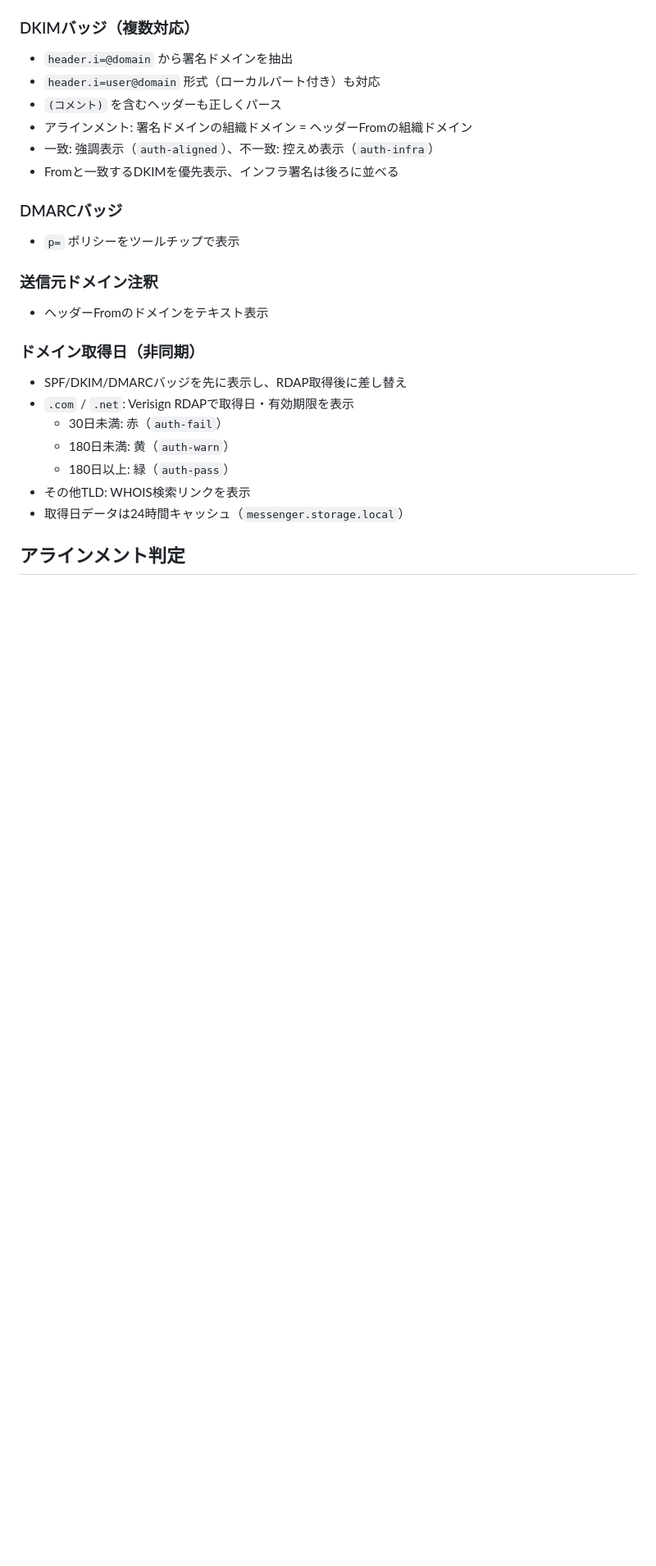
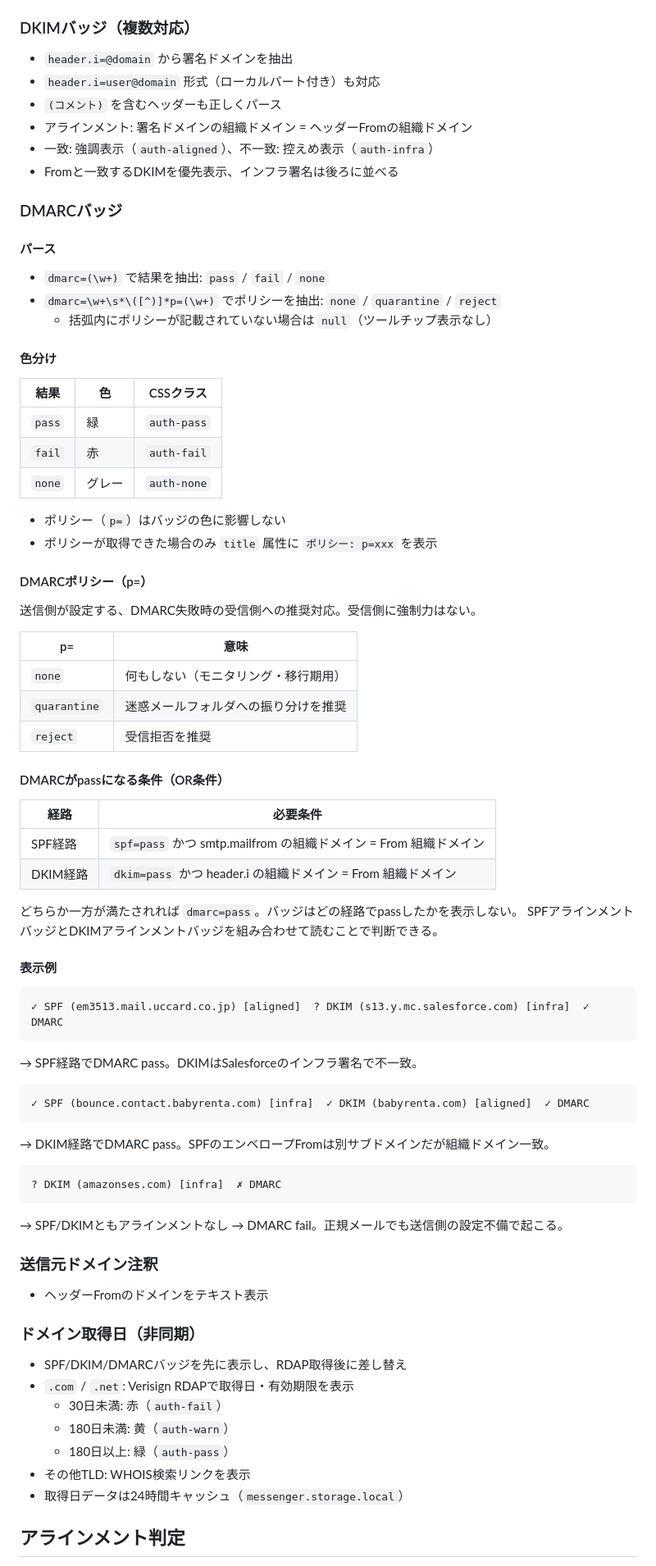
Before and after one commit to nssv0084/-ail-auth-checker, a Markdown page: SPEC.md, the part around one of its changes. Shown at 82% size. GitHub-like rendering; blank space fills up the shorter version.

Commit message:
Expand DMARC badge spec in SPEC.md
Co-Authored-By: Claude Sonnet 4.6 <noreply@anthropic.com>

````diff
--- a/SPEC.md
+++ b/SPEC.md
@@ -30,7 +30,59 @@ SPF/DKIM/DMARCの認証結果とアラインメントをバナーで表示する
 
 ### DMARCバッジ
 
-- `p=` ポリシーをツールチップで表示
+#### パース
+
+- `dmarc=(\w+)` で結果を抽出: `pass` / `fail` / `none`
+- `dmarc=\w+\s*\([^)]*p=(\w+)` でポリシーを抽出: `none` / `quarantine` / `reject`
+  - 括弧内にポリシーが記載されていない場合は `null`（ツールチップ表示なし）
+
+#### 色分け
+
+| 結果 | 色 | CSSクラス |
+|---|---|---|
+| `pass` | 緑 | `auth-pass` |
+| `fail` | 赤 | `auth-fail` |
+| `none` | グレー | `auth-none` |
+
+- ポリシー（`p=`）はバッジの色に影響しない
+- ポリシーが取得できた場合のみ `title` 属性に `ポリシー: p=xxx` を表示
+
+#### DMARCポリシー（p=）
+
+送信側が設定する、DMARC失敗時の受信側への推奨対応。受信側に強制力はない。
+
+| p= | 意味 |
+|---|---|
+| `none` | 何もしない（モニタリング・移行期用） |
+| `quarantine` | 迷惑メールフォルダへの振り分けを推奨 |
+| `reject` | 受信拒否を推奨 |
+
+#### DMARCがpassになる条件（OR条件）
+
+| 経路 | 必要条件 |
+|---|---|
+| SPF経路 | `spf=pass` かつ smtp.mailfrom の組織ドメイン = From 組織ドメイン |
+| DKIM経路 | `dkim=pass` かつ header.i の組織ドメイン = From 組織ドメイン |
+
+どちらか一方が満たされれば `dmarc=pass`。バッジはどの経路でpassしたかを表示しない。
+SPFアラインメントバッジとDKIMアラインメントバッジを組み合わせて読むことで判断できる。
+
+#### 表示例
+
+```
+✓ SPF (em3513.mail.uccard.co.jp) [aligned]  ? DKIM (s13.y.mc.salesforce.com) [infra]  ✓ DMARC
+```
+→ SPF経路でDMARC pass。DKIMはSalesforceのインフラ署名で不一致。
+
+```
+✓ SPF (bounce.contact.babyrenta.com) [infra]  ✓ DKIM (babyrenta.com) [aligned]  ✓ DMARC
+```
+→ DKIM経路でDMARC pass。SPFのエンベロープFromは別サブドメインだが組織ドメイン一致。
+
+```
+? DKIM (amazonses.com) [infra]  ✗ DMARC
+```
+→ SPF/DKIMともアラインメントなし → DMARC fail。正規メールでも送信側の設定不備で起こる。
 
 ### 送信元ドメイン注釈
 
````
Also changed, not shown: other parts of SPEC.md (+1 -0 lines).
